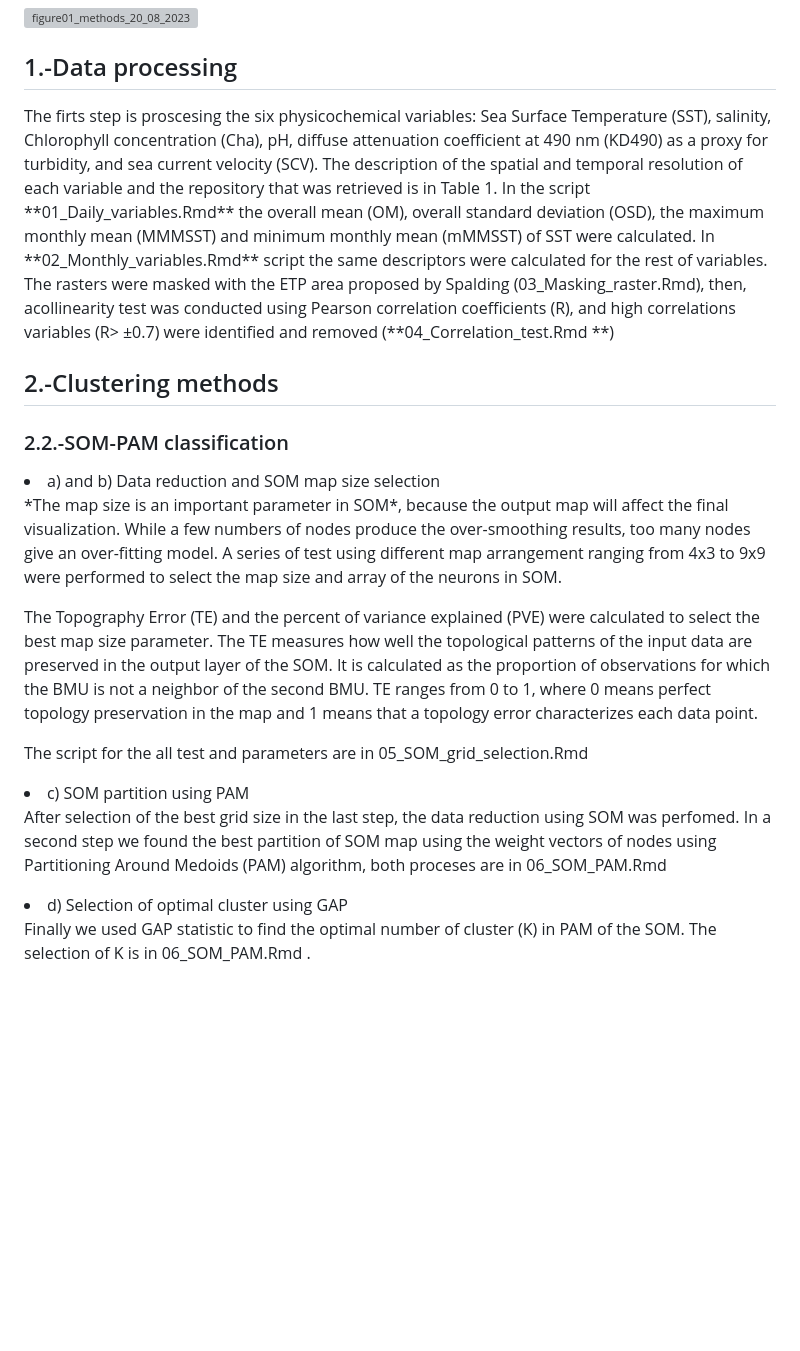
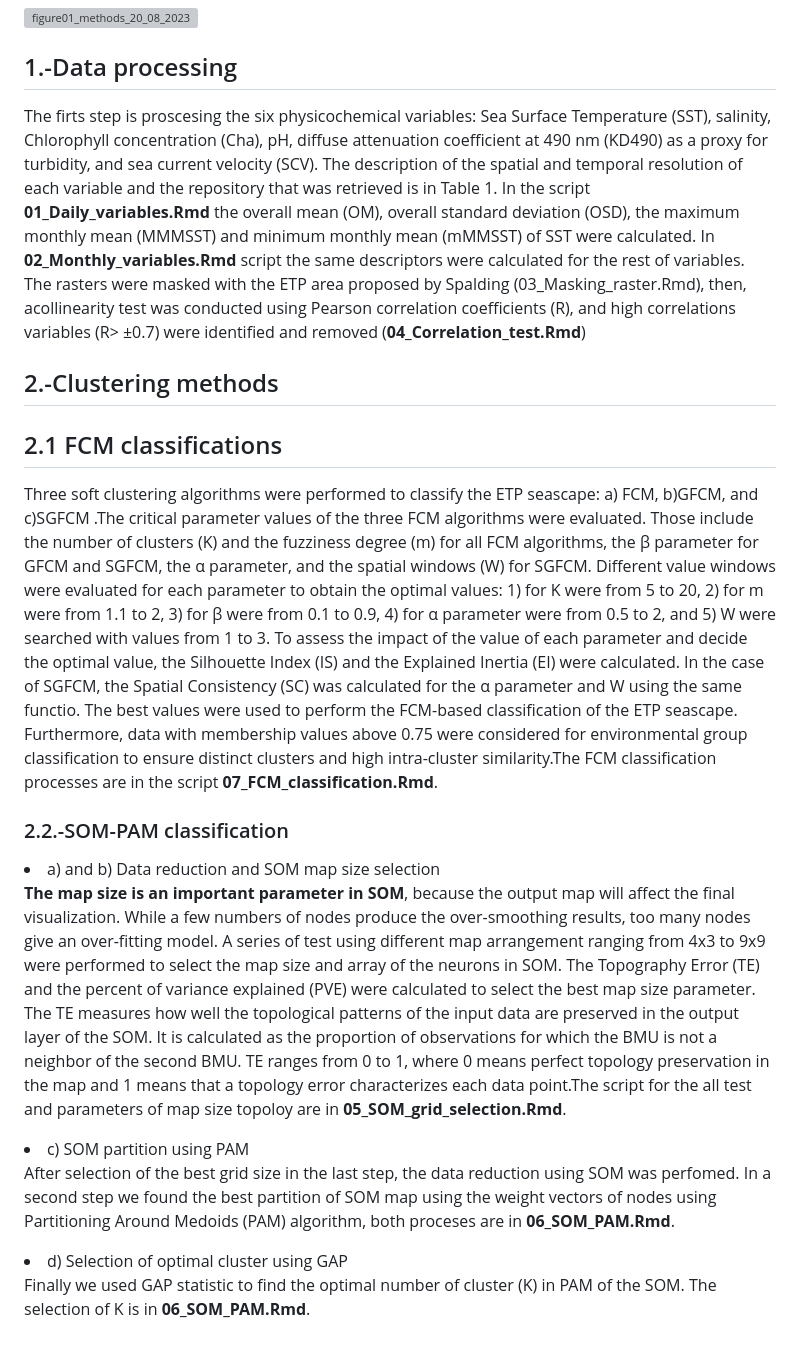
Before and after one commit to EBDuran/SOM_and_FCM_ETP_classification, a Markdown page: README.md, the part around the change. Drawn GitHub-style; blank space fills up the shorter version; grey boxes are pictures that could not be loaded.

```diff
--- a/README.md
+++ b/README.md
@@ -14,28 +14,26 @@ are more likely to be effective in seascapes with similar environmental characte
 
 ![figure01_methods_20_08_2023](https://github.com/EBDuran/SOM_and_FCM_ETP_classification/assets/113937473/3ff85ed5-b6d4-402a-975a-26a9fe68e0f3)
 ## 1.-Data processing
-<p> The firts step is proscesing the six
+The firts step is proscesing the six
 physicochemical variables: Sea Surface Temperature (SST), salinity, Chlorophyll concentration (Cha), pH, diffuse attenuation coefficient at 490 nm (KD490) as a proxy for turbidity, and sea current velocity (SCV). The description of the spatial and temporal resolution of each variable and the repository
-that was retrieved is in Table 1. In the script **01_Daily_variables.Rmd** the overall mean (OM), overall standard deviation (OSD), the maximum monthly mean (MMMSST) and minimum monthly mean (mMMSST) of SST were calculated.  In **02_Monthly_variables.Rmd** script the same descriptors were calculated for the rest of variables. The rasters were masked with the ETP area  proposed by Spalding (03_Masking_raster.Rmd), then, acollinearity test was conducted using Pearson correlation coefficients (R), and high correlations variables (R> ±0.7) were identified and removed  (**04_Correlation_test.Rmd
-**)</P>
+that was retrieved is in Table 1. In the script **01_Daily_variables.Rmd** the overall mean (OM), overall standard deviation (OSD), the maximum monthly mean (MMMSST) and minimum monthly mean (mMMSST) of SST were calculated.  In **02_Monthly_variables.Rmd** script the same descriptors were calculated for the rest of variables. The rasters were masked with the ETP area  proposed by Spalding (03_Masking_raster.Rmd), then, acollinearity test was conducted using Pearson correlation coefficients (R), and high correlations variables (R> ±0.7) were identified and removed  (**04_Correlation_test.Rmd**)
 
 ## 2.-Clustering methods
+## 2.1 FCM classifications
+Three soft clustering algorithms were performed to classify the ETP seascape: a) FCM, b)GFCM, and c)SGFCM .The critical parameter values of the three FCM algorithms were evaluated. Those include the number of clusters (K) and the fuzziness degree (m) for all FCM algorithms, the β parameter for GFCM and SGFCM, the α parameter, and the spatial windows (W) for SGFCM. Different value windows were evaluated for each parameter to obtain the optimal values: 1) for K were from 5 to 20, 2) for m were from 1.1 to 2, 3) for β were from 0.1 to 0.9, 4) for α parameter were from 0.5 to 2, and 5) W were searched with values from 1 to 3. To assess the impact of the value of each parameter and decide the optimal value, the Silhouette Index (IS) and the Explained Inertia (EI) were calculated. In the case of SGFCM, the Spatial Consistency (SC) was calculated for the α parameter and W using the same functio. The best values were used to perform the FCM-based classification of the ETP seascape. Furthermore, data with membership values above 0.75 were considered for environmental group classification to ensure distinct clusters and high intra-cluster similarity.The FCM classification processes are in the script **07_FCM_classification.Rmd**.
 
 ### 2.2.-SOM-PAM classification
 
 <li> a) and b) Data reduction and  SOM map size selection </li>
 
-<p> *The map size is an important parameter in SOM*, because the output map will affect the final visualization. While a few numbers of nodes produce the over-smoothing results, too many nodes give an over-fitting model. A series of test using different map arrangement ranging from 4x3 to 9x9 were performed to select the map size and array of the neurons in SOM. </p>
-<p> The Topography Error (TE) and the percent of variance explained (PVE) were calculated to select the best map size parameter. The TE measures how well the topological patterns of the input data are preserved in the output layer of the SOM. It is calculated as the proportion of observations for which the BMU is not a neighbor of the second BMU. TE ranges from 0 to 1, where 0 means perfect topology preservation in the map and 1 means that a topology error characterizes each data point.</p>
-<p> The script for the all test and parameters are in 05_SOM_grid_selection.Rmd </p>
+**The map size is an important parameter in SOM**, because the output map will affect the final visualization. While a few numbers of nodes produce the over-smoothing results, too many nodes give an over-fitting model. A series of test using different map arrangement ranging from 4x3 to 9x9 were performed to select the map size and array of the neurons in SOM.
+The Topography Error (TE) and the percent of variance explained (PVE) were calculated to select the best map size parameter. The TE measures how well the topological patterns of the input data are preserved in the output layer of the SOM. It is calculated as the proportion of observations for which the BMU is not a neighbor of the second BMU. TE ranges from 0 to 1, where 0 means perfect topology preservation in the map and 1 means that a topology error characterizes each data point.The script for the all test and parameters of map size topoloy  are in **05_SOM_grid_selection.Rmd**.
 
 <li> c) SOM partition using PAM </li>
 
-<p>After selection of the best grid size in the last step, the data reduction using SOM was perfomed. In a second step
-we found the best partition of SOM map using the
-weight vectors of nodes using Partitioning Around Medoids
-(PAM) algorithm, both proceses are in 06_SOM_PAM.Rmd </p>
+After selection of the best grid size in the last step, the data reduction using SOM was perfomed. In a second step we found the best partition of SOM map using the weight vectors of nodes using Partitioning Around Medoids (PAM) algorithm, both proceses are in **06_SOM_PAM.Rmd**.
 
 <li> d) Selection of optimal cluster using GAP </li>
-<p>Finally we used GAP statistic to find the optimal number
-of  cluster (K) in PAM of the SOM. The selection of K is in 06_SOM_PAM.Rmd .</p>
+
+Finally we used GAP statistic to find the optimal number
+of  cluster (K) in PAM of the SOM. The selection of K is in **06_SOM_PAM.Rmd**.
```
